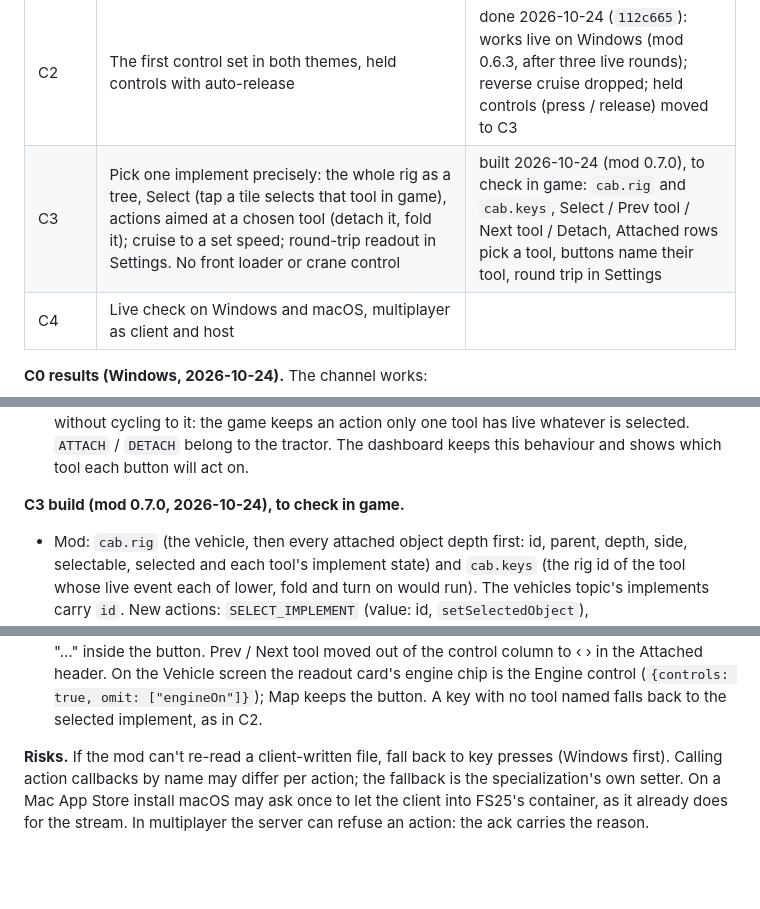
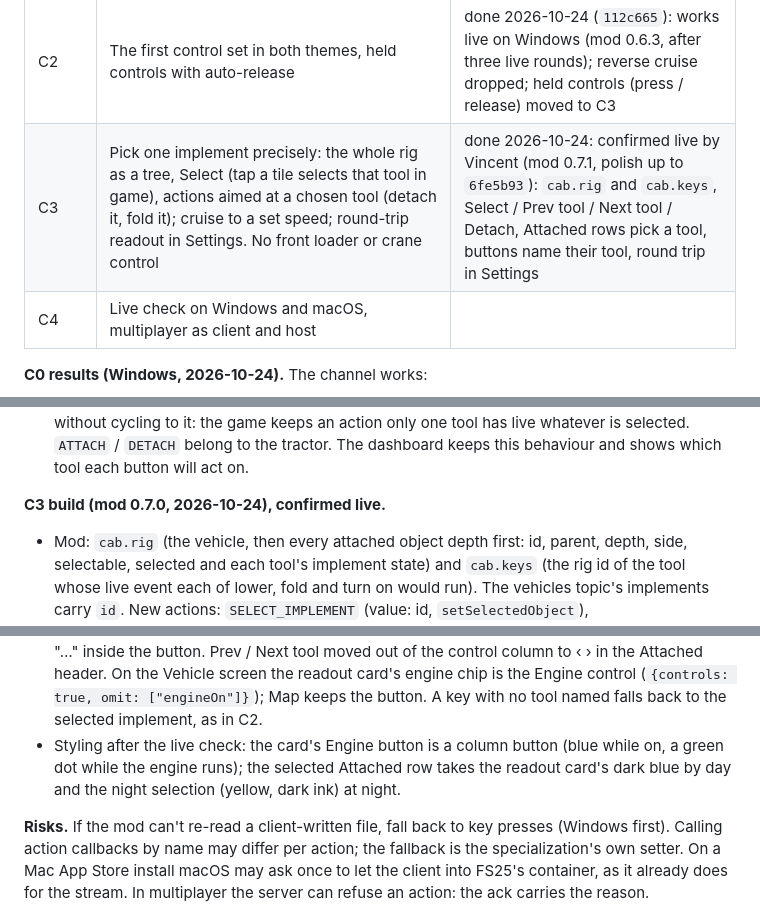
Before and after one commit to Vincent64ify/fs25-companion, a Markdown page: docs/PLAN.md, 3 parts joined by grey strips. Drawn GitHub-style; blank space fills up the shorter version.

Commit message:
Docs: Controls C3 done, confirmed live
Co-Authored-By: Claude Opus 5.5 (1M context) <noreply@anthropic.com>
Claude-Session: https://claude.ai/code/session_01BJ9iRfxgKn6ENzt59gYQqe

```diff
--- a/docs/PLAN.md
+++ b/docs/PLAN.md
@@ -137,7 +137,7 @@ and the mod each accept only actions from the known list.
 | C0 | Spike: can the mod see and read a client-written file every frame, fresh and cheaply; can it run an action by name; round-trip time ([spike/README.md](../spike/README.md#command-spike-c0)) | done on Windows 2026-10-24 (results below); macOS to run |
 | C1 | One control (lights) end to end: protocol, backend relay, client file writer, mod reader, ack, `cab` topic | done 2026-10-24: works live on Windows (mod 0.5.0); light stages as dots (0.5.1) and the reverse-light fix (0.5.2) confirmed live |
 | C2 | The first control set in both themes, held controls with auto-release | done 2026-10-24 (`112c665`): works live on Windows (mod 0.6.3, after three live rounds); reverse cruise dropped; held controls (press / release) moved to C3 |
-| C3 | Pick one implement precisely: the whole rig as a tree, Select (tap a tile selects that tool in game), actions aimed at a chosen tool (detach it, fold it); cruise to a set speed; round-trip readout in Settings. No front loader or crane control | built 2026-10-24 (mod 0.7.0), to check in game: `cab.rig` and `cab.keys`, Select / Prev tool / Next tool / Detach, Attached rows pick a tool, buttons name their tool, round trip in Settings |
+| C3 | Pick one implement precisely: the whole rig as a tree, Select (tap a tile selects that tool in game), actions aimed at a chosen tool (detach it, fold it); cruise to a set speed; round-trip readout in Settings. No front loader or crane control | done 2026-10-24: confirmed live by Vincent (mod 0.7.1, polish up to `6fe5b93`): `cab.rig` and `cab.keys`, Select / Prev tool / Next tool / Detach, Attached rows pick a tool, buttons name their tool, round trip in Settings |
 | C4 | Live check on Windows and macOS, multiplayer as client and host | |
 
 **C0 results (Windows, 2026-10-24).** The channel works:
@@ -349,7 +349,7 @@ Pöttinger Terria 6040 cultivator at the rear:
   dashboard keeps this behaviour and shows which tool each button will
   act on.
 
-**C3 build (mod 0.7.0, 2026-10-24), to check in game.**
+**C3 build (mod 0.7.0, 2026-10-24), confirmed live.**
 - Mod: `cab.rig` (the vehicle, then every attached object depth first: id,
   parent, depth, side, selectable, selected and each tool's implement
   state) and `cab.keys` (the rig id of the tool whose live event each of
@@ -374,6 +374,10 @@ Pöttinger Terria 6040 cultivator at the rear:
   Engine control (`{controls: true, omit: ["engineOn"]}`); Map keeps the
   button. A key with no tool named falls back to the selected implement,
   as in C2.
+- Styling after the live check: the card's Engine button is a column
+  button (blue while on, a green dot while the engine runs); the selected
+  Attached row takes the readout card's dark blue by day and the night
+  selection (yellow, dark ink) at night.
 
 **Risks.** If the mod can't re-read a client-written file, fall back to key
 presses (Windows first). Calling action callbacks by name may differ per
```
